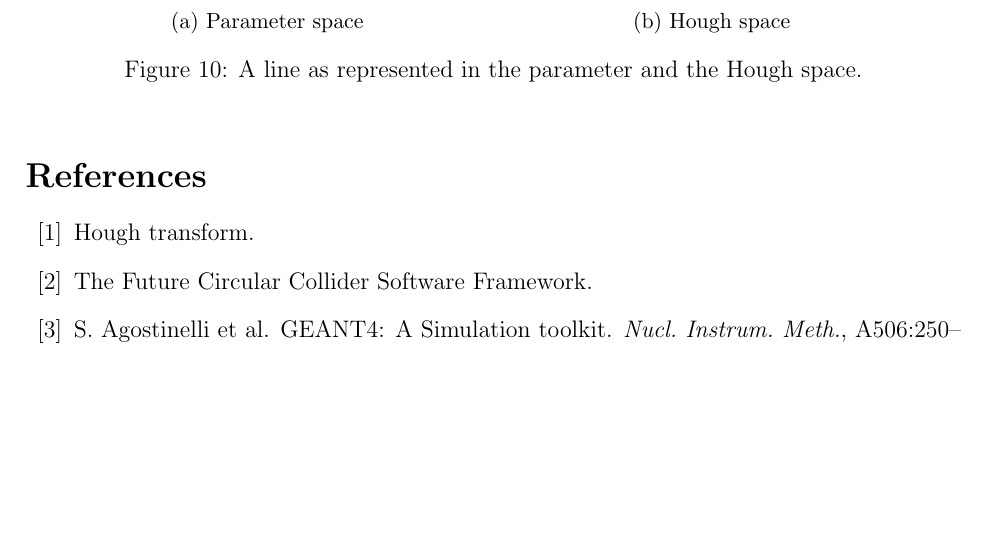
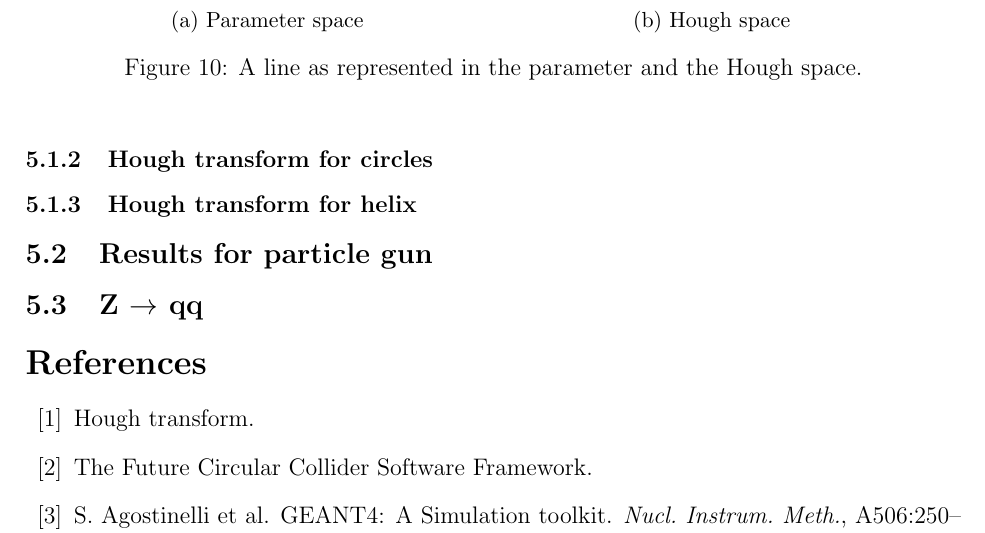
Before and after one commit to nalipour/Publications, a LaTeX document (note_DCH/note.tex): part of page 8 of 9 before the commit and part of page 9 of 10 after it, cut so that both start at the same text, the shorter picture padded with empty space. Compiled offline with pdfLaTeX.

Commit message:
List of chapters

```diff
--- a/note_DCH/note.tex
+++ b/note_DCH/note.tex
@@ -270,6 +270,11 @@ With the presentation (b, m) in the parameter space, vertical lines pose problem
 	\caption{A line as represented in the parameter and the Hough space.}
 \end{figure}
 
+\subsubsection{Hough transform for circles}
+\subsubsection{Hough transform for helix}
+
+\subsection{Results for particle gun}
+\subsection{Z $\rightarrow$ qq}
 
 \bibliography{references}
 \bibliographystyle{plain}
```
Also changed, not shown: note_DCH/note.pdf.
